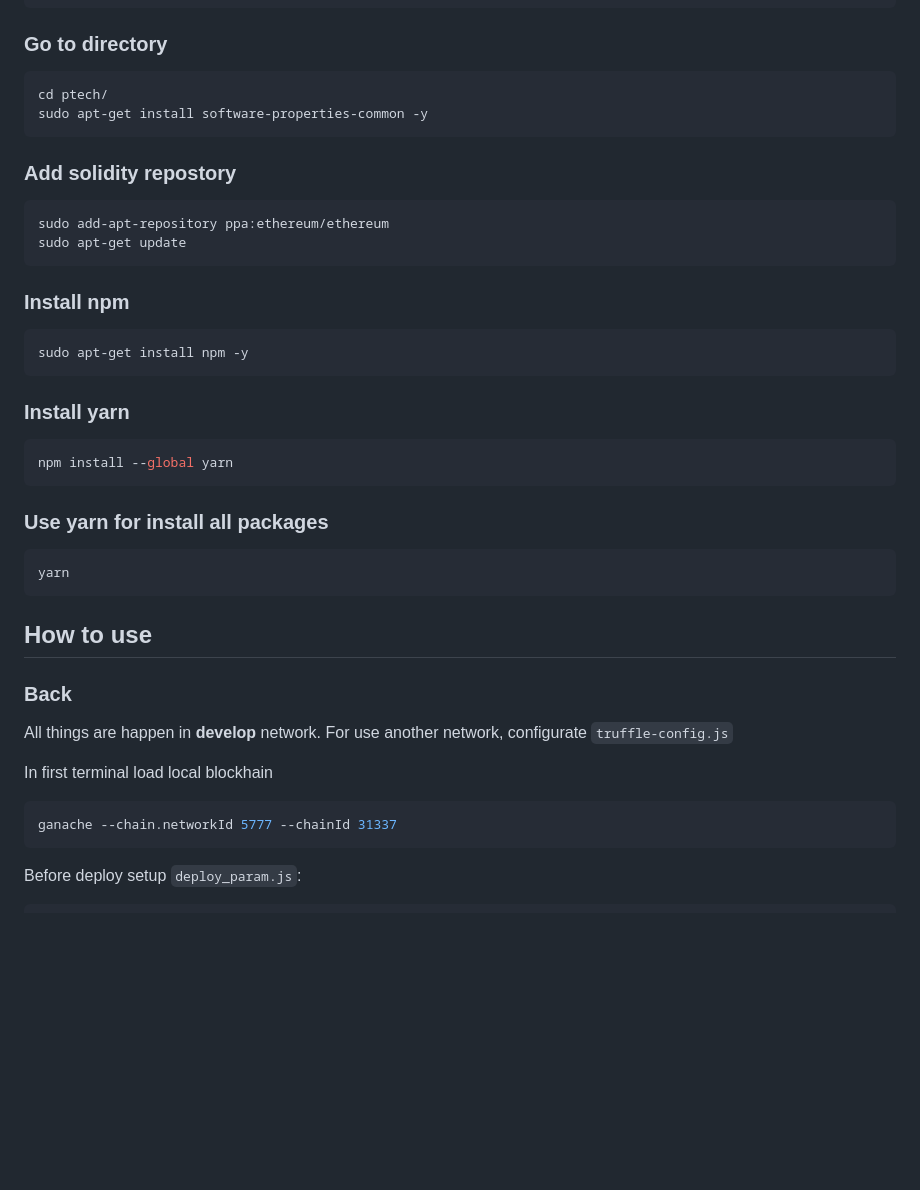
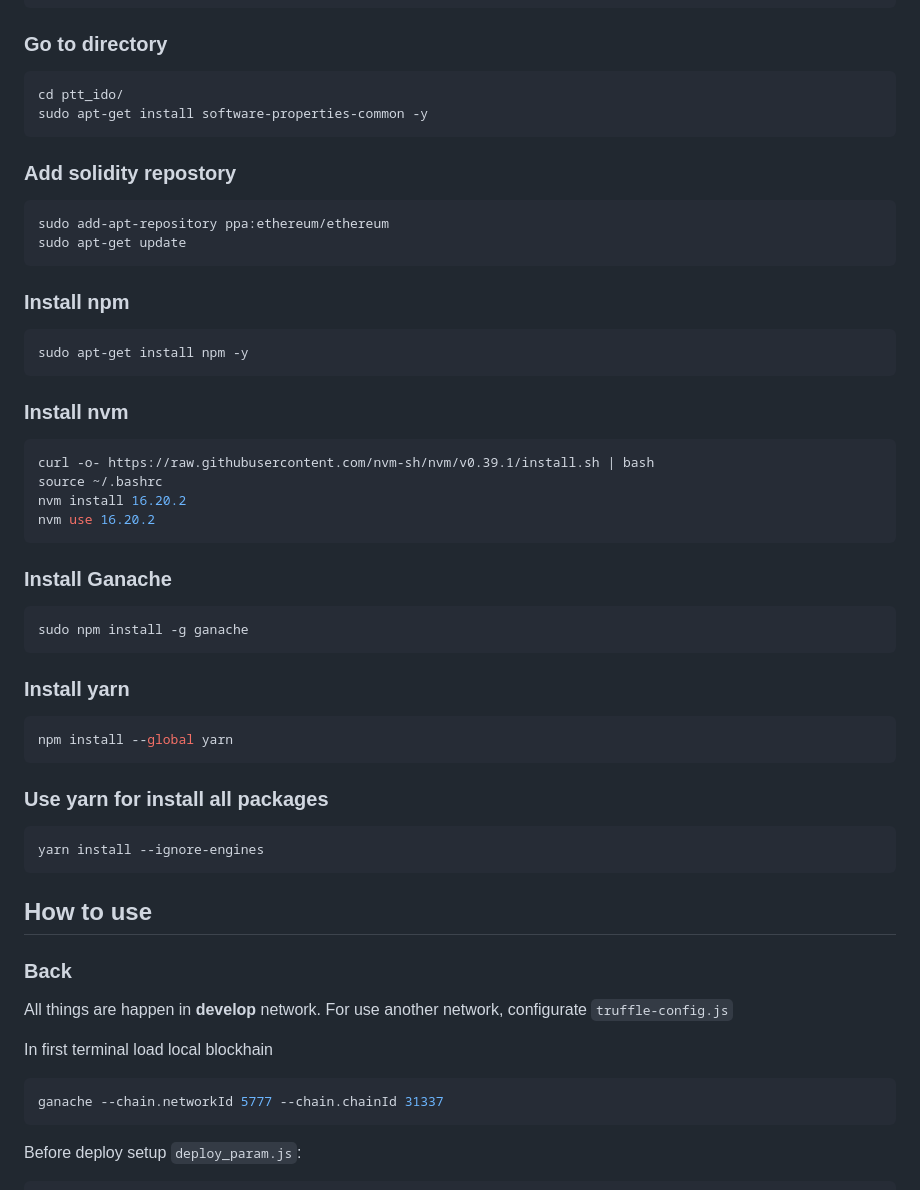
Before and after one commit to 999rse/ptt_ido, a Markdown page: README.md, the part around the change. Rendered like a GitHub page; blank space fills up the shorter version.

Commit message:
update launch rules

````diff
--- a/README.md
+++ b/README.md
@@ -34,7 +34,7 @@ sudo apt-get upgrade -y
 ```
 ### Go to directory
 ```bash
-cd ptech/
+cd ptt_ido/
 sudo apt-get install software-properties-common -y
 ```
 ### Add solidity repostory
@@ -46,13 +46,24 @@ sudo apt-get update
 ```bash
 sudo apt-get install npm -y
 ```
+### Install nvm
+```bash
+curl -o- https://raw.githubusercontent.com/nvm-sh/nvm/v0.39.1/install.sh | bash
+source ~/.bashrc
+nvm install 16.20.2
+nvm use 16.20.2
+```
+### Install Ganache
+```bash
+sudo npm install -g ganache
+```
 ### Install yarn
 ```bash
 npm install --global yarn
 ```
 ### Use yarn for install all packages
 ```bash
-yarn
+yarn install --ignore-engines
 ```
 
 ## How to use
@@ -61,7 +72,7 @@ All things are happen in __develop__ network. For use another network, configura
 
 In first terminal load local blockhain
 ```bash
-ganache --chain.networkId 5777 --chainId 31337
+ganache --chain.networkId 5777 --chain.chainId 31337
 ```
 
 Before deploy setup `deploy_param.js`:
````
